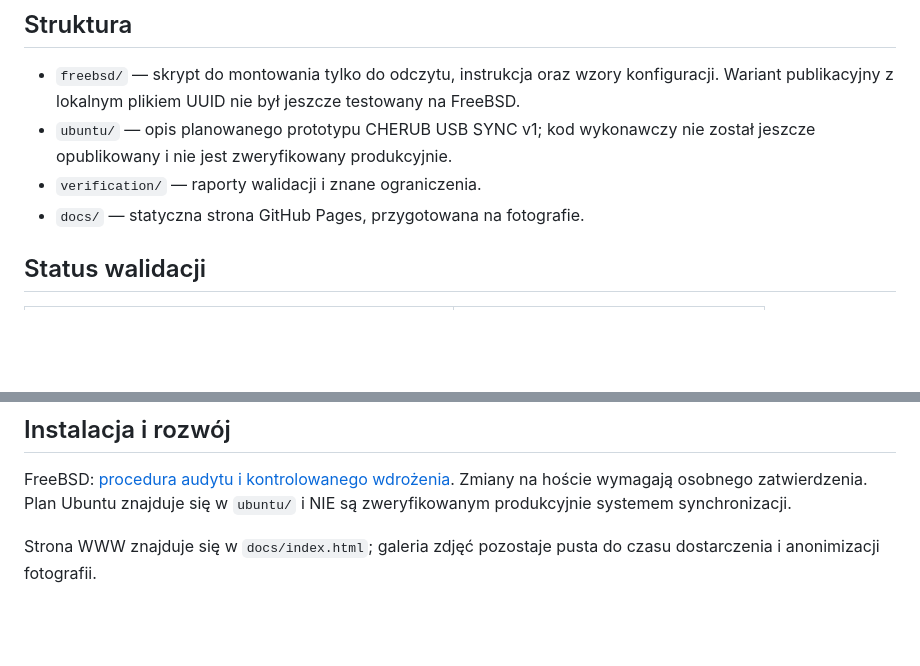
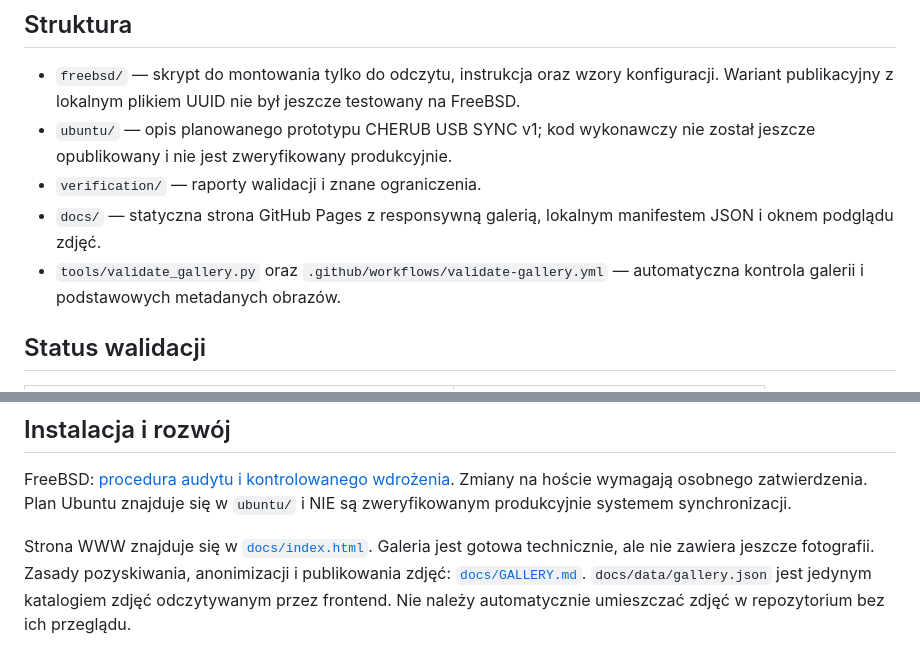
Before and after one commit to Pawcio99/USB_BSD, a Markdown page: README.md, 2 parts joined by grey strips. Drawn GitHub-style; blank space fills up the shorter version.

Commit message:
docs: describe gallery architecture, publication and evidence capture

```diff
--- a/README.md
+++ b/README.md
@@ -19,7 +19,8 @@ Autorski projekt archiwizacji i kontrolowanego dostępu do przenośnego dysku US
 - `freebsd/` — skrypt do montowania tylko do odczytu, instrukcja oraz wzory konfiguracji. Wariant publikacyjny z lokalnym plikiem UUID nie był jeszcze testowany na FreeBSD.
 - `ubuntu/` — opis planowanego prototypu CHERUB USB SYNC v1; kod wykonawczy nie został jeszcze opublikowany i nie jest zweryfikowany produkcyjnie.
 - `verification/` — raporty walidacji i znane ograniczenia.
-- `docs/` — statyczna strona GitHub Pages, przygotowana na fotografie.
+- `docs/` — statyczna strona GitHub Pages z responsywną galerią, lokalnym manifestem JSON i oknem podglądu zdjęć.
+- `tools/validate_gallery.py` oraz `.github/workflows/validate-gallery.yml` — automatyczna kontrola galerii i podstawowych metadanych obrazów.
 
 ## Status walidacji
 
@@ -50,4 +51,4 @@ Na tym etapie prawa autorskie zastrzeżone. Nie wybrano jeszcze licencji na pono
 FreeBSD: [procedura audytu i kontrolowanego wdrożenia](freebsd/INSTALL.md). Zmiany na hoście wymagają osobnego zatwierdzenia.
 Plan Ubuntu znajduje się w `ubuntu/` i NIE są zweryfikowanym produkcyjnie systemem synchronizacji.
 
-Strona WWW znajduje się w `docs/index.html`; galeria zdjęć pozostaje pusta do czasu dostarczenia i anonimizacji fotografii.
+Strona WWW znajduje się w [`docs/index.html`](docs/index.html). Galeria jest gotowa technicznie, ale nie zawiera jeszcze fotografii. Zasady pozyskiwania, anonimizacji i publikowania zdjęć: [`docs/GALLERY.md`](docs/GALLERY.md). `docs/data/gallery.json` jest jedynym katalogiem zdjęć odczytywanym przez frontend. Nie należy automatycznie umieszczać zdjęć w repozytorium bez ich przeglądu.
```
